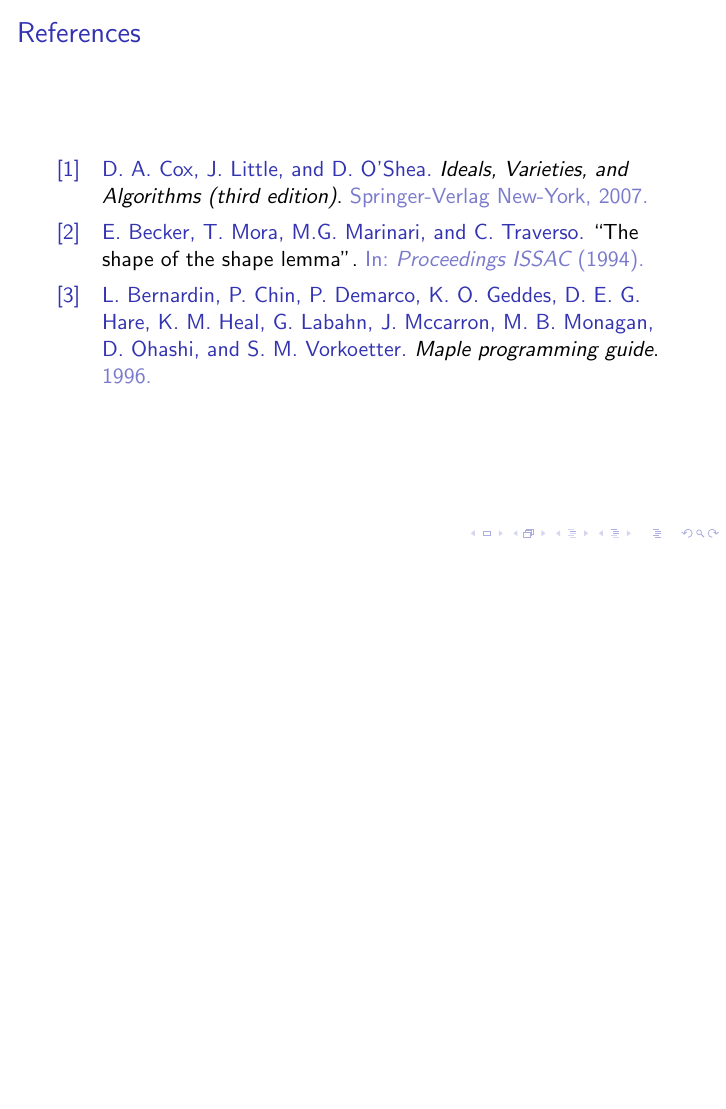
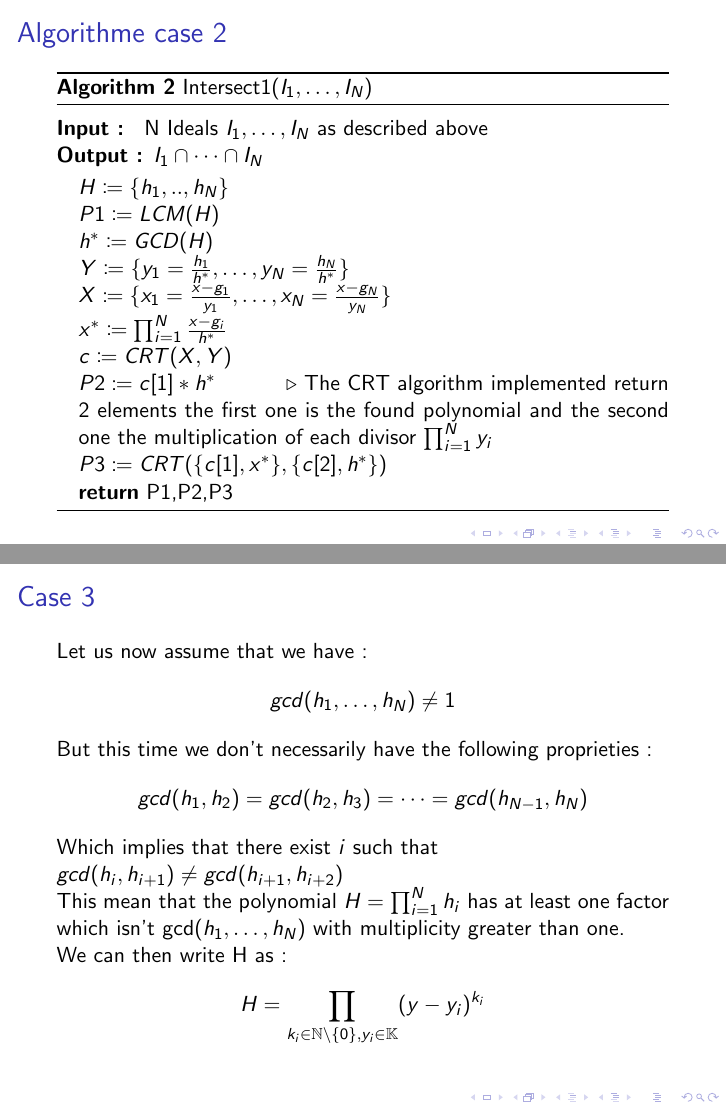
Before and after one commit to oogust/GroebnerBasisInTwoVariables, LaTeX slides (slides.tex): page 11 of 11 before the commit and pages 11 and 12 of 15 after it, the two joined at a grey line, the shorter picture padded with empty space. Compiled offline with pdfLaTeX.

Commit message:
fin slide

```diff
--- a/slides.tex
+++ b/slides.tex
@@ -254,0 +257,37 @@ We compute $f_1$ and $f_2$ using the CRT.
+\begin{frame}{Algorithme case 2}
+    \begin{algorithm}[H]
+    \caption{Intersect1($I_{1},\dots,I_{N}$)}\label{alg:intersect-n-ideals-equal-gcd}
+    \textbf{Input : } N Ideals $I_{1},\dots,I_{N}$ as described above \\
+    \textbf{Output : }$I_{1} \cap \dots\cap I_ {N}$
+\begin{algorithmic}
+    \State $H \coloneqq \{h_{1},..,h_{N}\}$
+    \State $P1 \coloneqq LCM(H)$
+    \State $h^{*} \coloneqq GCD(H)$
+    \State $Y\coloneqq \{y_{1}= \frac{h_{1}}{h^{*}},\dots,y_{N}= \frac{h_{N}}{h^{*}}\}$
+    \State $X \coloneqq \{x_{1} = \frac{x-g_{1}}{y_{1}},\dots,x_{N} =\frac{x-g_{N}}{y_{N}}\}$
+    \State $x^{*} \coloneqq \prod^{N}_{i=1} \frac{x-g_{i}}{h^{*}}$
+    \State $c\coloneqq CRT(X,Y)$
+    \State $P2 \coloneqq c[1]*h^{*}$ \Comment{The CRT algorithm implemented return 2 elements the first one is the found polynomial and the second one the multiplication of each divisor $\prod^{N}_{i=1} y_{i}$}
+    \State $P3 \coloneqq CRT(\{c[1],x^{*}\},\{c[2], h^{*}\})$
+    \State \Return P1,P2,P3
+\end{algorithmic}
+\end{algorithm}
+\end{frame}
+
+\begin{frame}{Case 3}
+Let us now assume that we have :
+\[gcd(h_{1},\dots,h_{N}) \neq 1\]
+But this time we don't necessarily have the following proprieties :
+\[gcd(h_{1},h_{2}) = gcd(h_{2},h_{3}) = \dots = gcd(h_{N-1},h_{N}) \]
+
+Which implies that there exist $i$ such that $gcd(h_{i},h_{i+1}) \neq gcd(h_{i+1},h_{i+2})$
+
+This mean that the polynomial $H = \prod_{i=1}^{N} h_{i}$ has at least one factor which isn't gcd($h_{1},\dots,h_{N}$) with multiplicity greater than one.
+
+We can then write H as :
+\[H=\prod_{k_{i} \in \mathbb{N}
+ \setminus \{0\}, y_{i}\in \mathbb{K}} (y-y_{i})^{k_{i}}\]
+
+\end{frame}
+
+\begin{frame}{Case 3}
@@ -254,0 +302 @@ We compute $f_1$ and $f_2$ using the CRT.
+\begin{frame}{Case 3}
```
Also changed, not shown: slides.tex (32 more changed lines).
